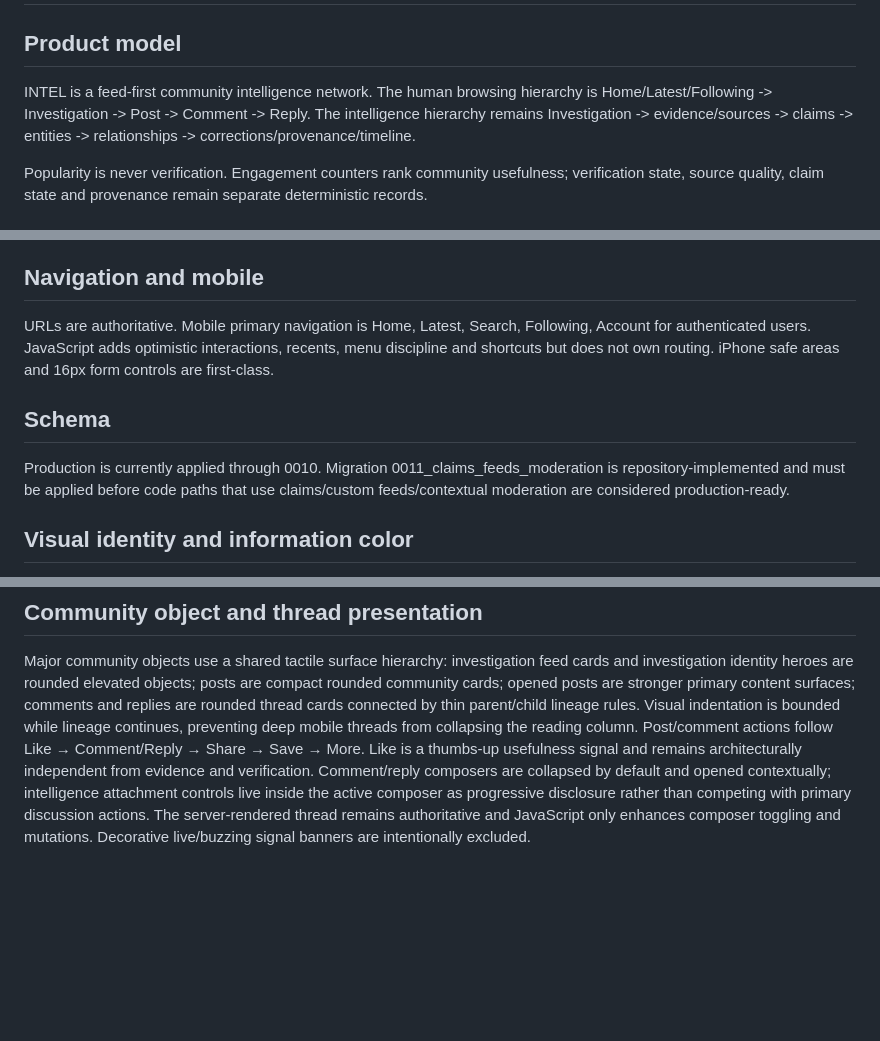
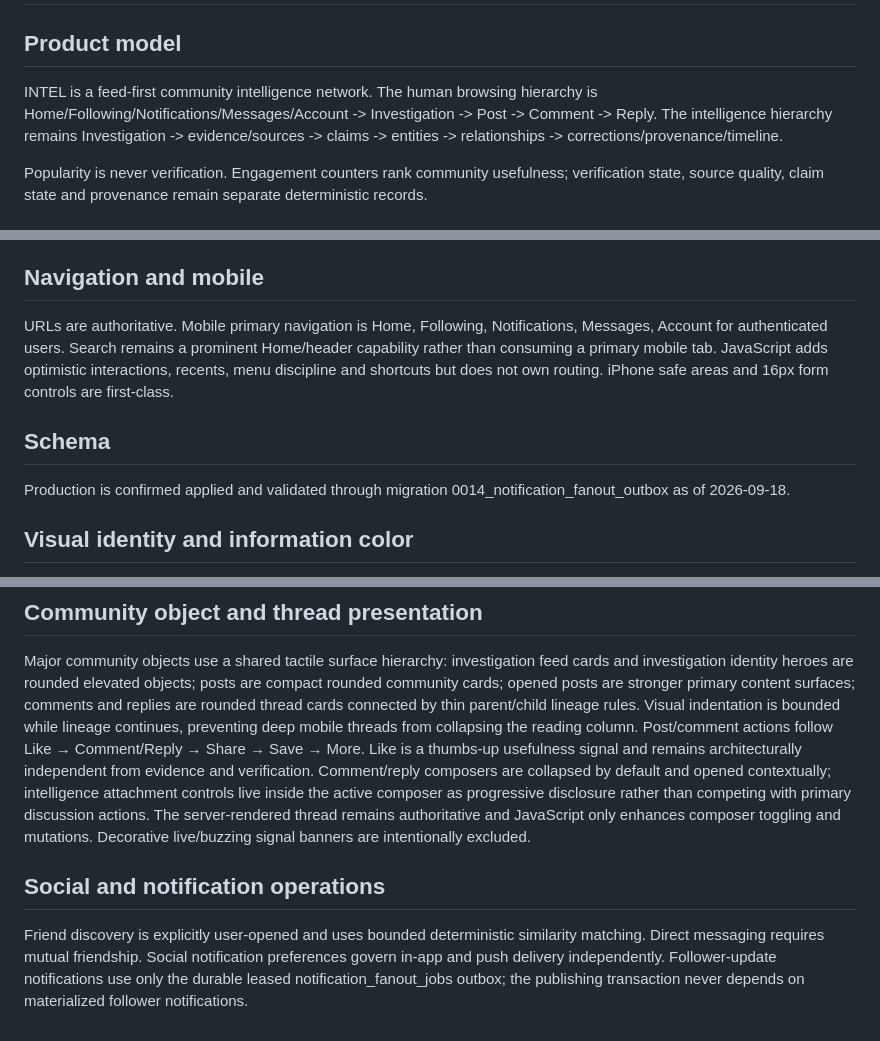
Before and after one commit to tituspaine/tituspaine, a Markdown page: intel/docs/INTEL_V3_ARCHITECTURE.md, 3 parts joined by grey strips. Drawn GitHub-style; blank space fills up the shorter version.

Commit message:
intel docs: reconcile V3 architecture with current navigation and schema

```diff
--- a/intel/docs/INTEL_V3_ARCHITECTURE.md
+++ b/intel/docs/INTEL_V3_ARCHITECTURE.md
@@ -1,7 +1,7 @@
 # INTEL V3 production architecture
 
 ## Product model
-INTEL is a feed-first community intelligence network. The human browsing hierarchy is Home/Latest/Following -> Investigation -> Post -> Comment -> Reply. The intelligence hierarchy remains Investigation -> evidence/sources -> claims -> entities -> relationships -> corrections/provenance/timeline.
+INTEL is a feed-first community intelligence network. The human browsing hierarchy is Home/Following/Notifications/Messages/Account -> Investigation -> Post -> Comment -> Reply. The intelligence hierarchy remains Investigation -> evidence/sources -> claims -> entities -> relationships -> corrections/provenance/timeline.
 
 Popularity is never verification. Engagement counters rank community usefulness; verification state, source quality, claim state and provenance remain separate deterministic records.
 
@@ -24,13 +24,16 @@ Removal/restoration, thread lock/pin and contextual moderation state are separat
 Mutations enforce same-origin checks and server-side authorization. Auth/account/admin/moderation are private/no-store. Anonymous public pages may use short shared caching only when personalized state is absent. Rate limiting is endpoint-classed isolate-local defense-in-depth.
 
 ## Navigation and mobile
-URLs are authoritative. Mobile primary navigation is Home, Latest, Search, Following, Account for authenticated users. JavaScript adds optimistic interactions, recents, menu discipline and shortcuts but does not own routing. iPhone safe areas and 16px form controls are first-class.
+URLs are authoritative. Mobile primary navigation is Home, Following, Notifications, Messages, Account for authenticated users. Search remains a prominent Home/header capability rather than consuming a primary mobile tab. JavaScript adds optimistic interactions, recents, menu discipline and shortcuts but does not own routing. iPhone safe areas and 16px form controls are first-class.
 
 ## Schema
-Production is currently applied through 0010. Migration 0011_claims_feeds_moderation is repository-implemented and must be applied before code paths that use claims/custom feeds/contextual moderation are considered production-ready.
+Production is confirmed applied and validated through migration 0014_notification_fanout_outbox as of 2026-09-18.
 
 ## Visual identity and information color
 INTEL uses an approximately 85/15 neutral-to-signal visual balance. Cobalt is the product/interaction identity. Emerald denotes supported/verified states, amber disputed/source-request states, crimson corrections/serious moderation states, navy public-record/evidence context, violet analysis/entity context, and orange-red genuinely fresh/breaking activity. These colors are semantic UI signals, never truth scores. Investigation accents are deterministic presentation identity only and do not encode verification or importance. Evidence, claims, entities and community posts intentionally have distinct visual grammar so mixed feeds remain scannable without becoming a dashboard of nested cards. Dark mode is intentionally not part of this pass.
 
 ## Community object and thread presentation
 Major community objects use a shared tactile surface hierarchy: investigation feed cards and investigation identity heroes are rounded elevated objects; posts are compact rounded community cards; opened posts are stronger primary content surfaces; comments and replies are rounded thread cards connected by thin parent/child lineage rules. Visual indentation is bounded while lineage continues, preventing deep mobile threads from collapsing the reading column. Post/comment actions follow Like → Comment/Reply → Share → Save → More. Like is a thumbs-up usefulness signal and remains architecturally independent from evidence and verification. Comment/reply composers are collapsed by default and opened contextually; intelligence attachment controls live inside the active composer as progressive disclosure rather than competing with primary discussion actions. The server-rendered thread remains authoritative and JavaScript only enhances composer toggling and mutations. Decorative live/buzzing signal banners are intentionally excluded.
+
+## Social and notification operations
+Friend discovery is explicitly user-opened and uses bounded deterministic similarity matching. Direct messaging requires mutual friendship. Social notification preferences govern in-app and push delivery independently. Follower-update notifications use only the durable leased notification_fanout_jobs outbox; the publishing transaction never depends on materialized follower notifications.
```
